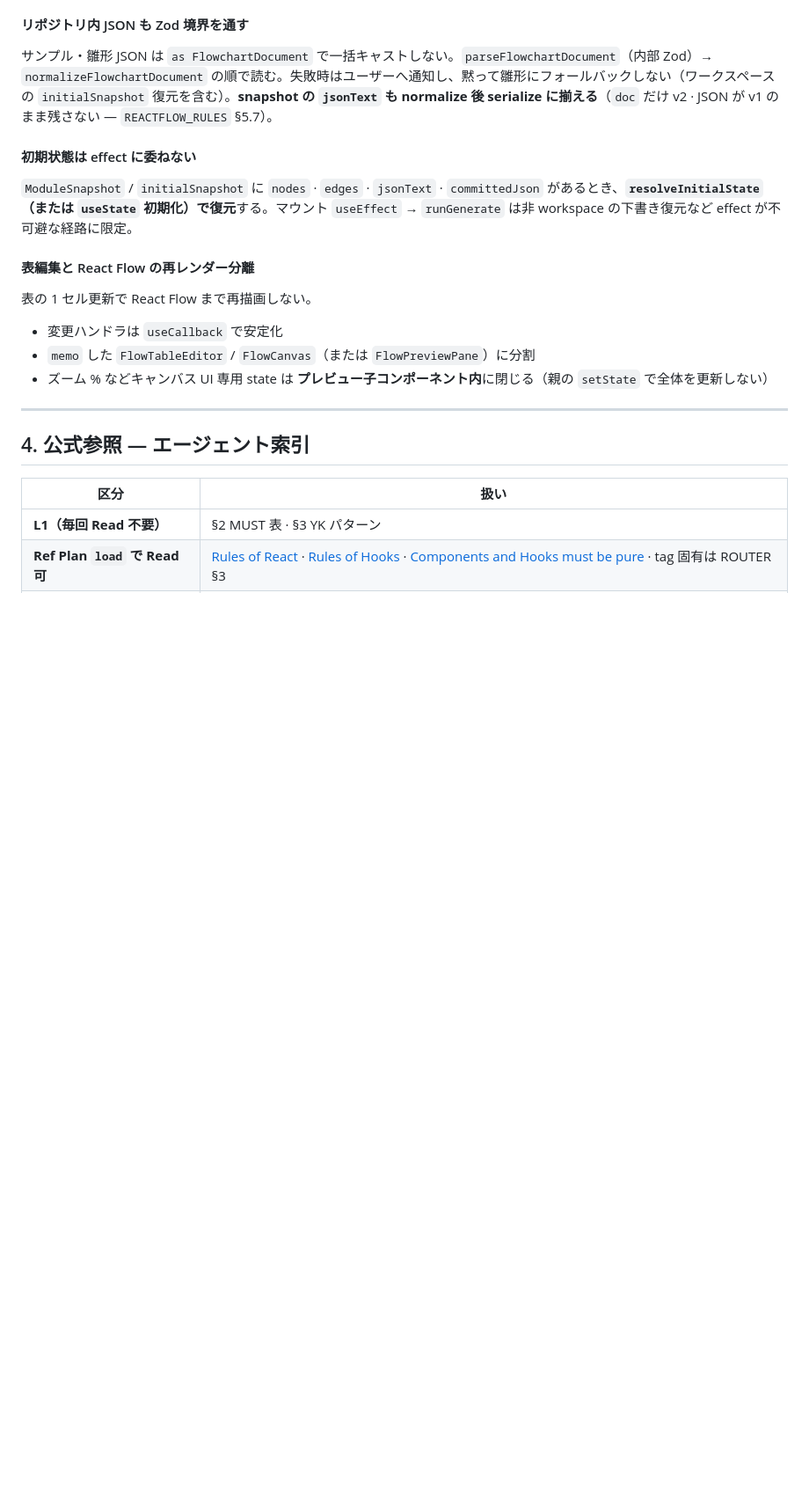
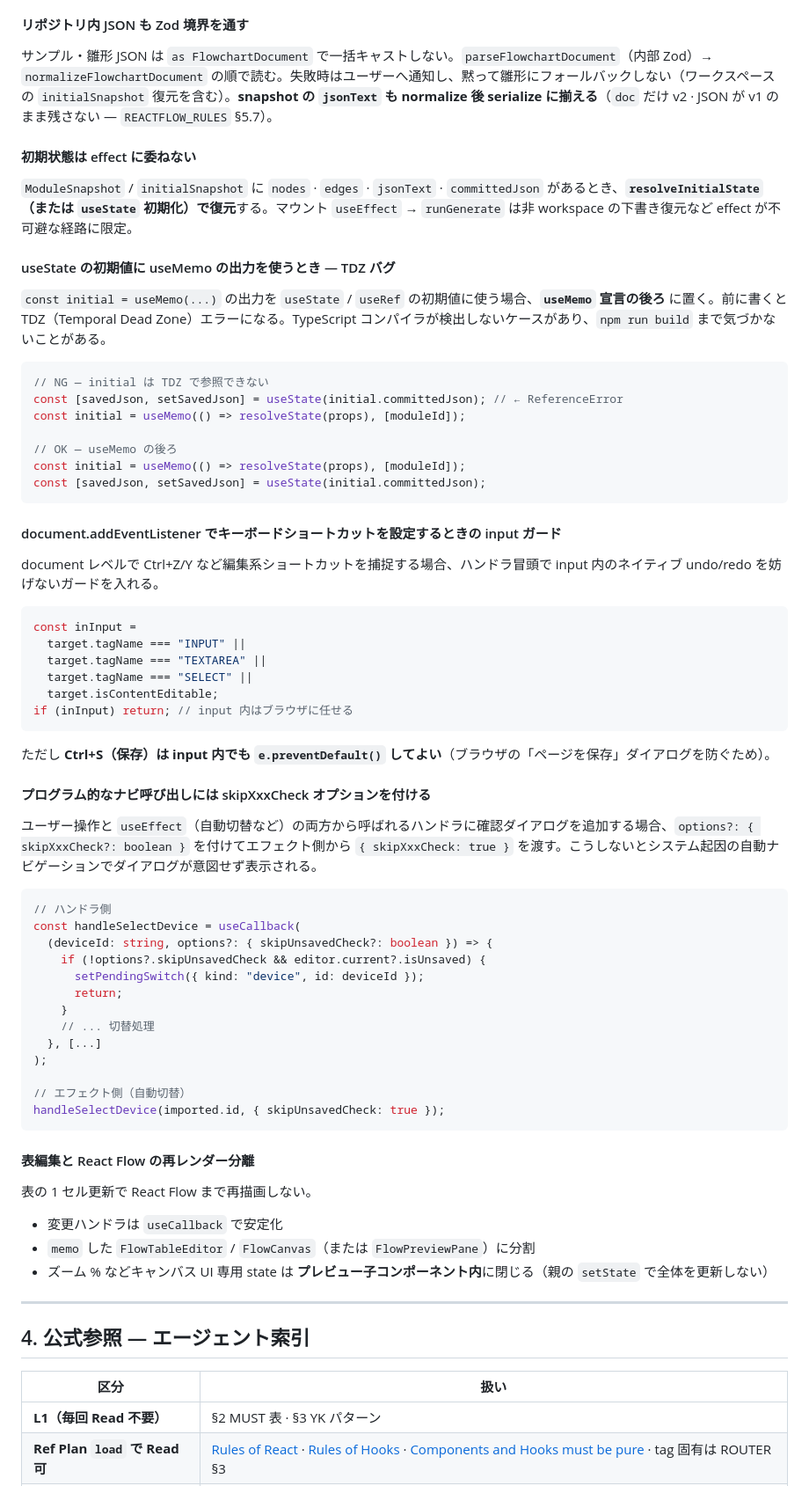
Before and after one commit to yk3720/yk-skill, a Markdown page: rule/30_web_stack/REACT_RULES.md, the part around one of its changes. Shown at 88% size. Drawn GitHub-style; blank space fills up the shorter version.

Commit message:
rule: REACT/REACTFLOW ルール追記（TDZ バグ・input ガード・isUnsaved パターン）
v1 #2 実装で踏んだ：useState+useMemo TDZ・キーボード input ガード・
skipXxxCheck パターン・isUnsaved の sample preview 除外条件。

````diff
--- a/rule/30_web_stack/REACT_RULES.md
+++ b/rule/30_web_stack/REACT_RULES.md
@@ -165,6 +165,55 @@ type Props = { csvPane?: React.ReactNode };
 
 `ModuleSnapshot` / `initialSnapshot` に `nodes` · `edges` · `jsonText` · `committedJson` があるとき、**`resolveInitialState`（または `useState` 初期化）で復元**する。マウント `useEffect` → `runGenerate` は非 workspace の下書き復元など effect が不可避な経路に限定。
 
+#### useState の初期値に useMemo の出力を使うとき — TDZ バグ
+
+`const initial = useMemo(...)` の出力を `useState` / `useRef` の初期値に使う場合、**`useMemo` 宣言の後ろ** に置く。前に書くと TDZ（Temporal Dead Zone）エラーになる。TypeScript コンパイラが検出しないケースがあり、`npm run build` まで気づかないことがある。
+
+```typescript
+// NG — initial は TDZ で参照できない
+const [savedJson, setSavedJson] = useState(initial.committedJson); // ← ReferenceError
+const initial = useMemo(() => resolveState(props), [moduleId]);
+
+// OK — useMemo の後ろ
+const initial = useMemo(() => resolveState(props), [moduleId]);
+const [savedJson, setSavedJson] = useState(initial.committedJson);
+```
+
+#### document.addEventListener でキーボードショートカットを設定するときの input ガード
+
+document レベルで Ctrl+Z/Y など編集系ショートカットを捕捉する場合、ハンドラ冒頭で input 内のネイティブ undo/redo を妨げないガードを入れる。
+
+```typescript
+const inInput =
+  target.tagName === "INPUT" ||
+  target.tagName === "TEXTAREA" ||
+  target.tagName === "SELECT" ||
+  target.isContentEditable;
+if (inInput) return; // input 内はブラウザに任せる
+```
+
+ただし **Ctrl+S（保存）は input 内でも `e.preventDefault()` してよい**（ブラウザの「ページを保存」ダイアログを防ぐため）。
+
+#### プログラム的なナビ呼び出しには skipXxxCheck オプションを付ける
+
+ユーザー操作と `useEffect`（自動切替など）の両方から呼ばれるハンドラに確認ダイアログを追加する場合、`options?: { skipXxxCheck?: boolean }` を付けてエフェクト側から `{ skipXxxCheck: true }` を渡す。こうしないとシステム起因の自動ナビゲーションでダイアログが意図せず表示される。
+
+```typescript
+// ハンドラ側
+const handleSelectDevice = useCallback(
+  (deviceId: string, options?: { skipUnsavedCheck?: boolean }) => {
+    if (!options?.skipUnsavedCheck && editor.current?.isUnsaved) {
+      setPendingSwitch({ kind: "device", id: deviceId });
+      return;
+    }
+    // ... 切替処理
+  }, [...]
+);
+
+// エフェクト側（自動切替）
+handleSelectDevice(imported.id, { skipUnsavedCheck: true });
+```
+
 #### 表編集と React Flow の再レンダー分離
 
 表の 1 セル更新で React Flow まで再描画しない。
````
Also changed, not shown: other parts of rule/30_web_stack/REACT_RULES.md (+1 -1 lines), rule/35_reactflow/REACTFLOW_RULES.md (+16 -1 lines).
